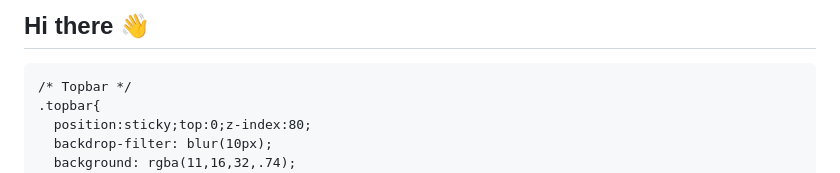
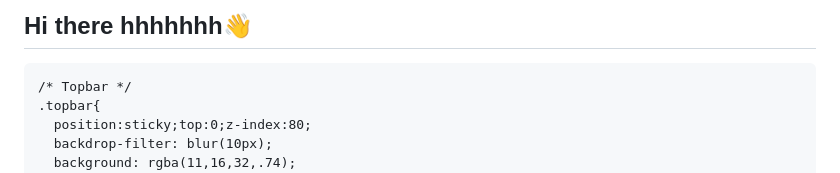
Before and after one commit to casspairredmi-tech/casspairredmi-tech, a Markdown page: README.md, the part around the change. Rendered like a GitHub page.

```diff
--- a/README.md
+++ b/README.md
@@ -1,4 +1,4 @@
-## Hi there 👋
+## Hi there hhhhhhh👋
 <!doctype html>
 <html lang="fr">
 <head>
```
